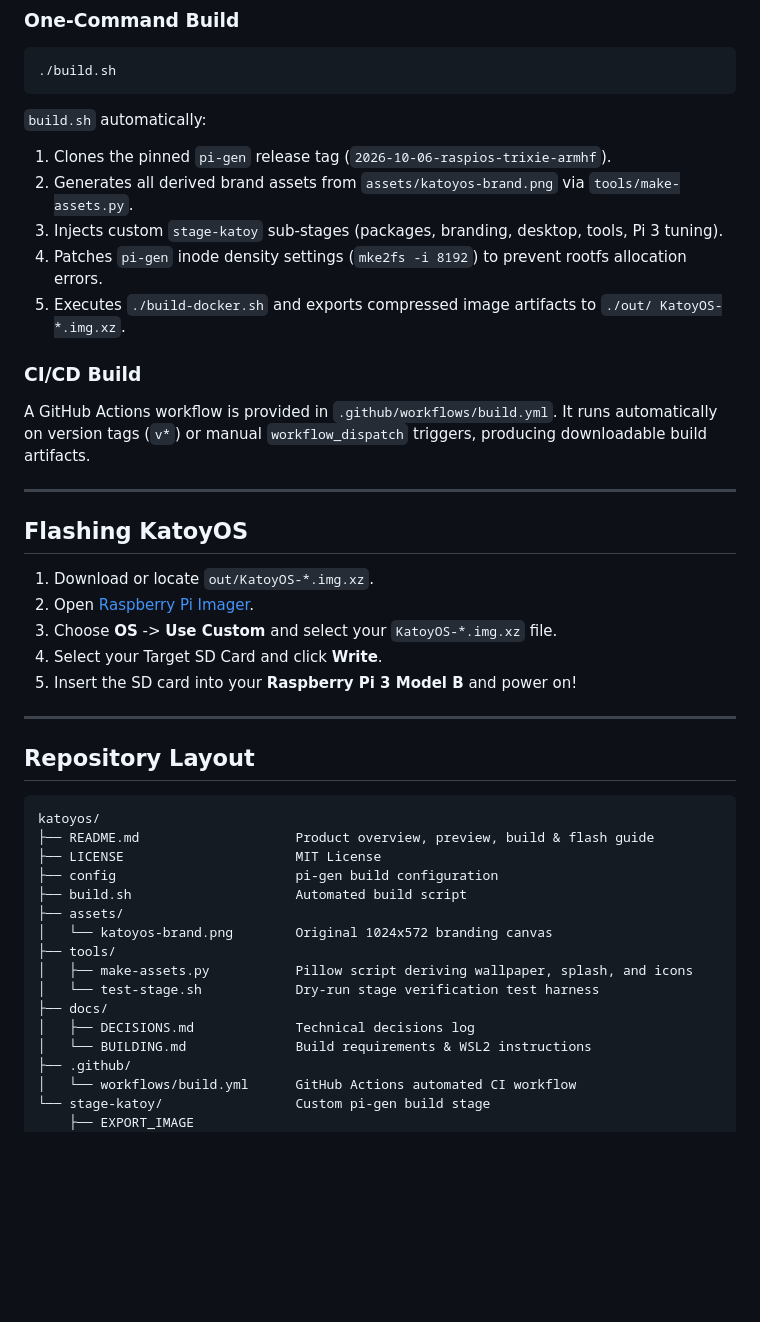
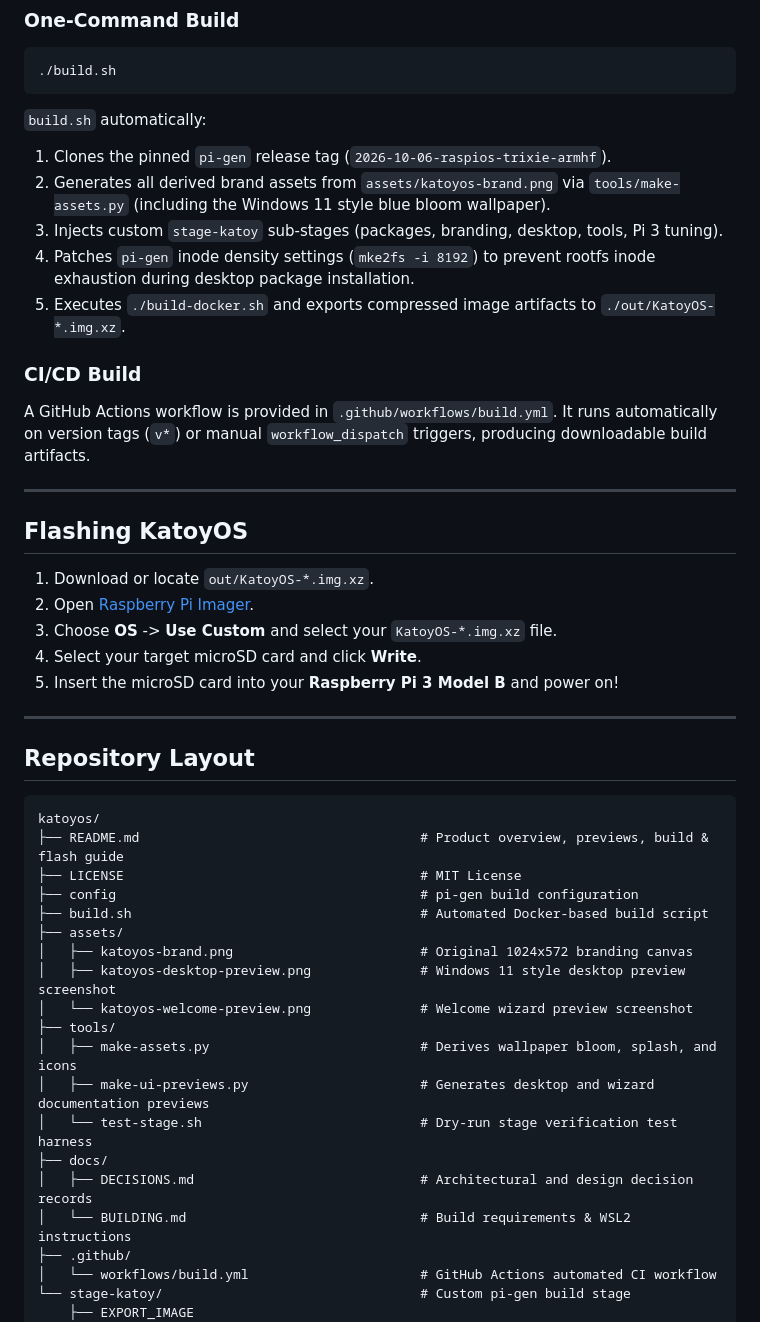
Before and after one commit to projectbaluga/KatoyOS, a Markdown page: README.md, the part around one of its changes. GitHub-like rendering; blank space fills up the shorter version.

````diff
--- a/README.md
+++ b/README.md
@@ -103,10 +108,10 @@ Building KatoyOS produces a flashable `KatoyOS-*.img.xz` image from source using
 
 `build.sh` automatically:
 1. Clones the pinned `pi-gen` release tag (`2026-10-06-raspios-trixie-armhf`).
-2. Generates all derived brand assets from `assets/katoyos-brand.png` via `tools/make-assets.py`.
+2. Generates all derived brand assets from `assets/katoyos-brand.png` via `tools/make-assets.py` (including the Windows 11 style blue bloom wallpaper).
 3. Injects custom `stage-katoy` sub-stages (packages, branding, desktop, tools, Pi 3 tuning).
-4. Patches `pi-gen` inode density settings (`mke2fs -i 8192`) to prevent rootfs allocation errors.
-5. Executes `./build-docker.sh` and exports compressed image artifacts to `./out/ KatoyOS-*.img.xz`.
+4. Patches `pi-gen` inode density settings (`mke2fs -i 8192`) to prevent rootfs inode exhaustion during desktop package installation.
+5. Executes `./build-docker.sh` and exports compressed image artifacts to `./out/KatoyOS-*.img.xz`.
 
 ### CI/CD Build
 A GitHub Actions workflow is provided in `.github/workflows/build.yml`. It runs automatically on version tags (`v*`) or manual `workflow_dispatch` triggers, producing downloadable build artifacts.
@@ -118,8 +123,8 @@ A GitHub Actions workflow is provided in `.github/workflows/build.yml`. It runs
 1. Download or locate `out/KatoyOS-*.img.xz`.
 2. Open [Raspberry Pi Imager](https://www.raspberrypi.com/software/).
 3. Choose **OS** -> **Use Custom** and select your `KatoyOS-*.img.xz` file.
-4. Select your Target SD Card and click **Write**.
-5. Insert the SD card into your **Raspberry Pi 3 Model B** and power on!
+4. Select your target microSD card and click **Write**.
+5. Insert the microSD card into your **Raspberry Pi 3 Model B** and power on!
 
 ---
 
@@ -127,20 +132,23 @@ A GitHub Actions workflow is provided in `.github/workflows/build.yml`. It runs
 
 ```
 katoyos/
-├── README.md                    Product overview, preview, build & flash guide
-├── LICENSE                      MIT License
-├── config                       pi-gen build configuration
-├── build.sh                     Automated build script
+├── README.md                                    # Product overview, previews, build & flash guide
+├── LICENSE                                      # MIT License
+├── config                                       # pi-gen build configuration
+├── build.sh                                     # Automated Docker-based build script
 ├── assets/
-│   └── katoyos-brand.png        Original 1024x572 branding canvas
+│   ├── katoyos-brand.png                        # Original 1024x572 branding canvas
+│   ├── katoyos-desktop-preview.png              # Windows 11 style desktop preview screenshot
+│   └── katoyos-welcome-preview.png              # Welcome wizard preview screenshot
 ├── tools/
-│   ├── make-assets.py           Pillow script deriving wallpaper, splash, and icons
-│   └── test-stage.sh            Dry-run stage verification test harness
+│   ├── make-assets.py                           # Derives wallpaper bloom, splash, and icons
+│   ├── make-ui-previews.py                      # Generates desktop and wizard documentation previews
+│   └── test-stage.sh                            # Dry-run stage verification test harness
 ├── docs/
-│   ├── DECISIONS.md             Technical decisions log
-│   └── BUILDING.md              Build requirements & WSL2 instructions
+│   ├── DECISIONS.md                             # Architectural and design decision records
+│   └── BUILDING.md                              # Build requirements & WSL2 instructions
 ├── .github/
-│   └── workflows/build.yml      GitHub Actions automated CI workflow
-└── stage-katoy/                 Custom pi-gen build stage
+│   └── workflows/build.yml                      # GitHub Actions automated CI workflow
+└── stage-katoy/                                 # Custom pi-gen build stage
     ├── EXPORT_IMAGE
     ├── prerun.sh
````
Also changed, not shown: other parts of README.md (+53 -30 lines), assets/katoyos-desktop-preview.png, assets/katoyos-welcome-preview.png, 2 other files.
